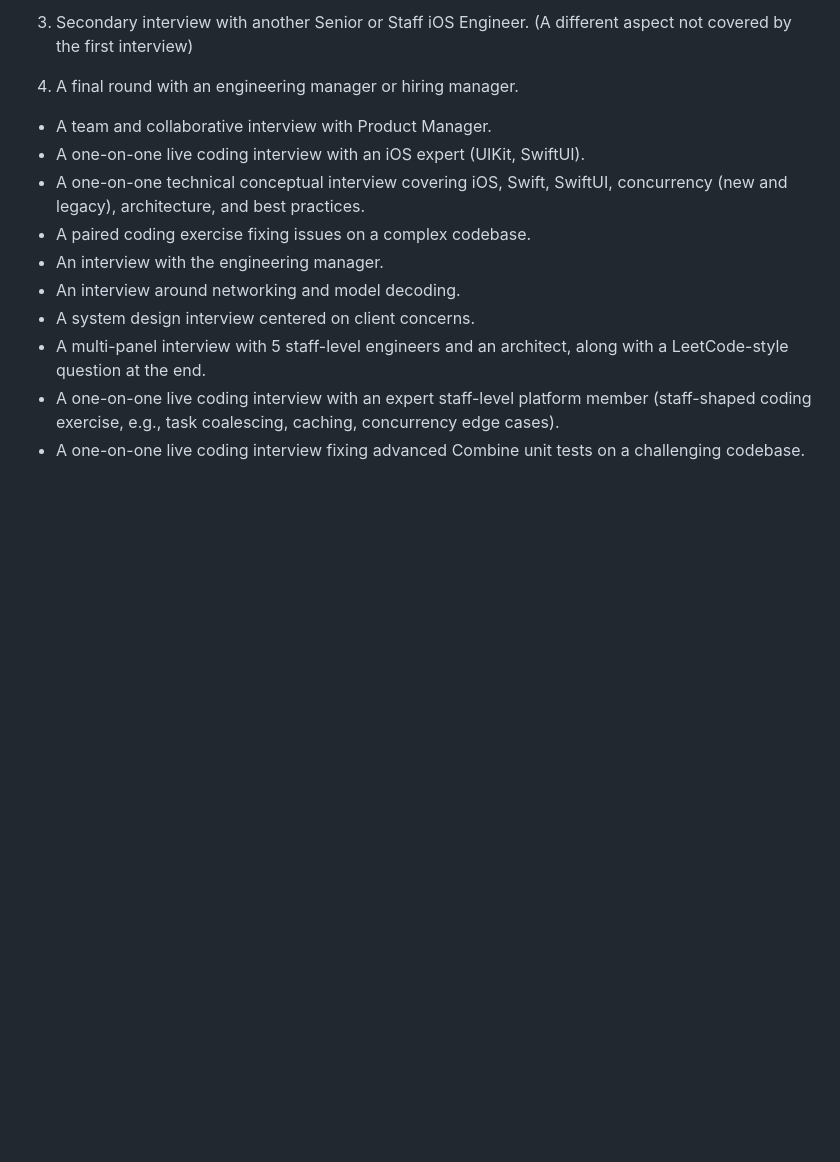
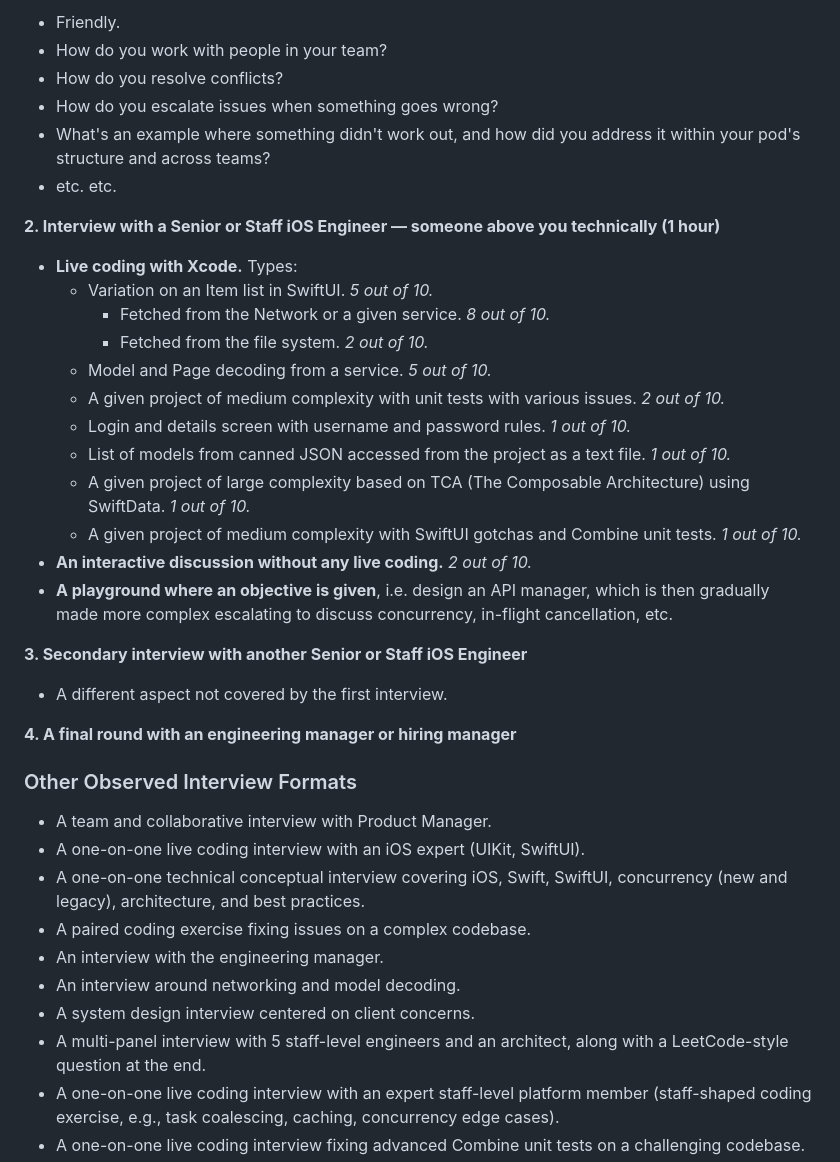
Before and after one commit to gentle-giraffe-apps/Gentle-Engineering-Notes, a Markdown page: 04_career_and_growth/interview_patterns_senior_ios.md, the part around one of its changes. GitHub-like rendering; blank space fills up the shorter version.

```diff
--- a/04_career_and_growth/interview_patterns_senior_ios.md
+++ b/04_career_and_growth/interview_patterns_senior_ios.md
@@ -121,6 +101,33 @@ Usually they are organized as such:
 
-3. Secondary interview with another Senior or Staff iOS Engineer. (A different aspect not covered by the first interview)
-4. A final round with an engineering manager or hiring manager.
+- Friendly.
+- How do you work with people in your team?
+- How do you resolve conflicts?
+- How do you escalate issues when something goes wrong?
+- What's an example where something didn't work out, and how did you address it within your pod's structure and across teams?
+- etc. etc.
+
+**2. Interview with a Senior or Staff iOS Engineer — someone above you technically (1 hour)**
+
+- **Live coding with Xcode.** Types:
+  - Variation on an Item list in SwiftUI. *5 out of 10.*
+    - Fetched from the Network or a given service. *8 out of 10.*
+    - Fetched from the file system. *2 out of 10.*
+  - Model and Page decoding from a service. *5 out of 10.*
+  - A given project of medium complexity with unit tests with various issues. *2 out of 10.*
+  - Login and details screen with username and password rules. *1 out of 10.*
+  - List of models from canned JSON accessed from the project as a text file. *1 out of 10.*
+  - A given project of large complexity based on TCA (The Composable Architecture) using SwiftData. *1 out of 10.*
+  - A given project of medium complexity with SwiftUI gotchas and Combine unit tests. *1 out of 10.*
+- **An interactive discussion without any live coding.** *2 out of 10.*
+- **A playground where an objective is given**, i.e. design an API manager, which is then gradually made more complex escalating to discuss concurrency, in-flight cancellation, etc.
+
+**3. Secondary interview with another Senior or Staff iOS Engineer**
+
+- A different aspect not covered by the first interview.
+
+**4. A final round with an engineering manager or hiring manager**
+
+### Other Observed Interview Formats
 
 - A team and collaborative interview with Product Manager.
 - A one-on-one live coding interview with an iOS expert (UIKit, SwiftUI).
```
Also changed, not shown: other parts of 04_career_and_growth/interview_patterns_senior_ios.md (+11 -31 lines).
